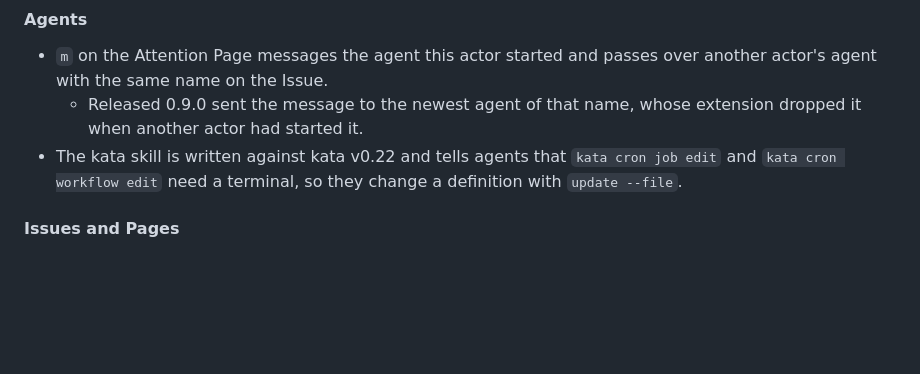
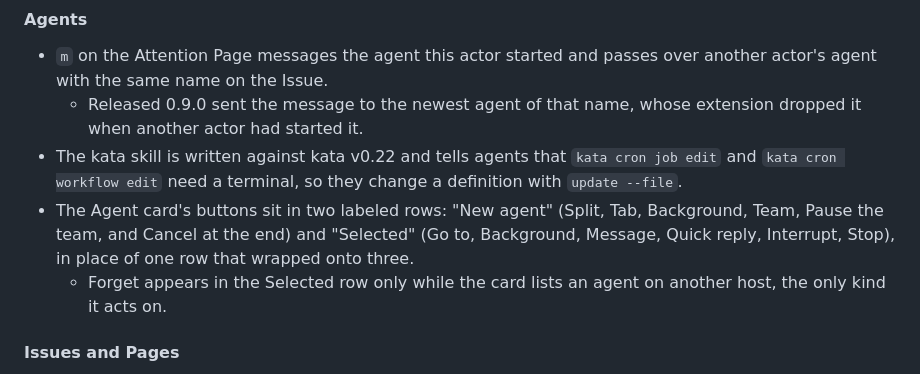
Before and after one commit to Dangerboi/tern-kata, a Markdown page: CHANGELOG.md, the part around the change. GitHub-like rendering; blank space fills up the shorter version.

Commit message:
Agent card buttons in two labeled rows: New agent and Selected; Forget only while a remote agent is listed

```diff
--- a/CHANGELOG.md
+++ b/CHANGELOG.md
@@ -124,6 +124,8 @@ All notable changes to tern-kata are listed here. The format follows [Keep a Cha
 - `m` on the Attention Page messages the agent this actor started and passes over another actor's agent with the same name on the Issue.
   - Released 0.9.0 sent the message to the newest agent of that name, whose extension dropped it when another actor had started it.
 - The kata skill is written against kata v0.22 and tells agents that `kata cron job edit` and `kata cron workflow edit` need a terminal, so they change a definition with `update --file`.
+- The Agent card's buttons sit in two labeled rows: "New agent" (Split, Tab, Background, Team, Pause the team, and Cancel at the end) and "Selected" (Go to, Background, Message, Quick reply, Interrupt, Stop), in place of one row that wrapped onto three.
+  - Forget appears in the Selected row only while the card lists an agent on another host, the only kind it acts on.
 
 #### Issues and Pages
 
```
Also changed, not shown: docs/guide/agents.md (+2 -2 lines), docs/images/agent-card.png, 2 other files.
